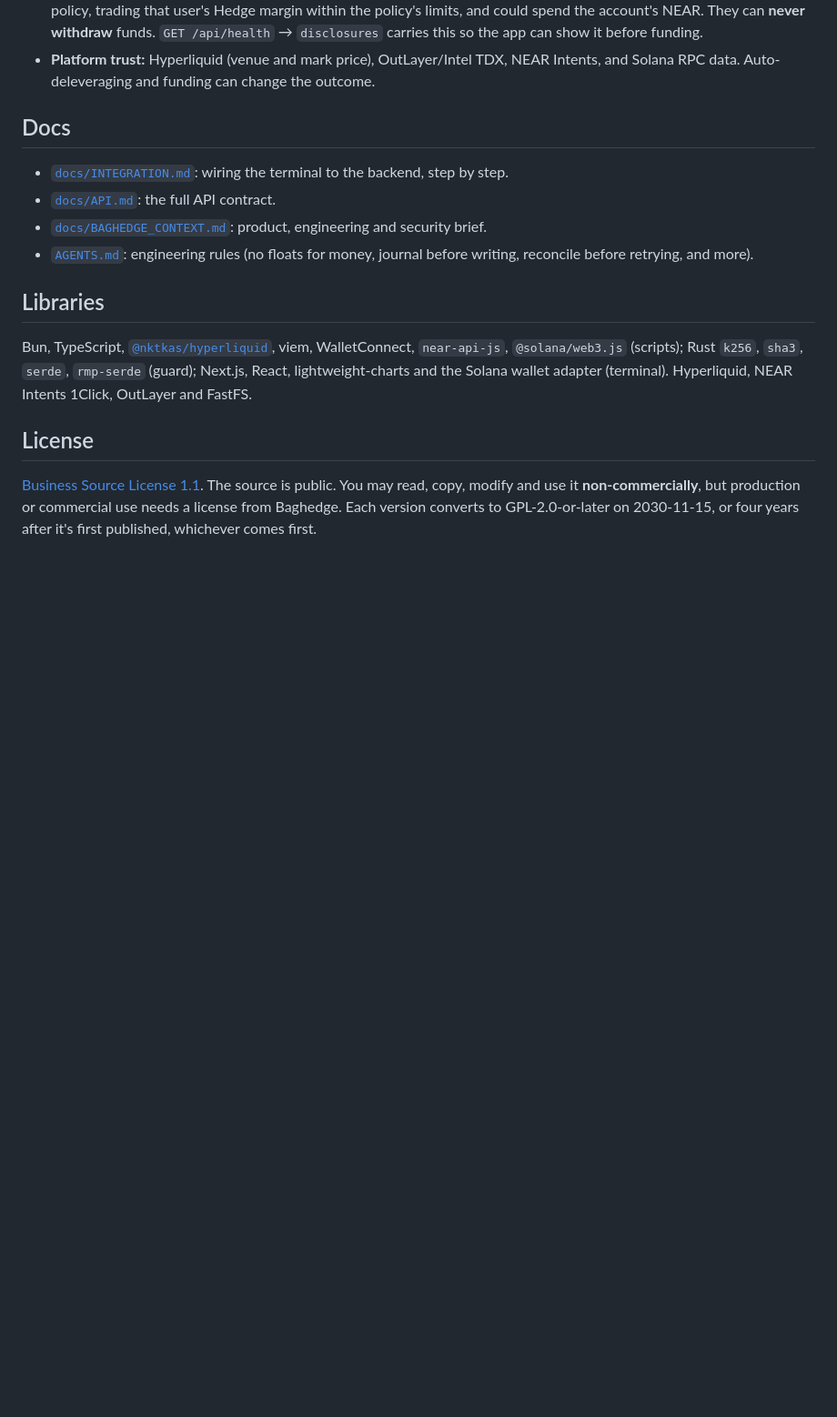
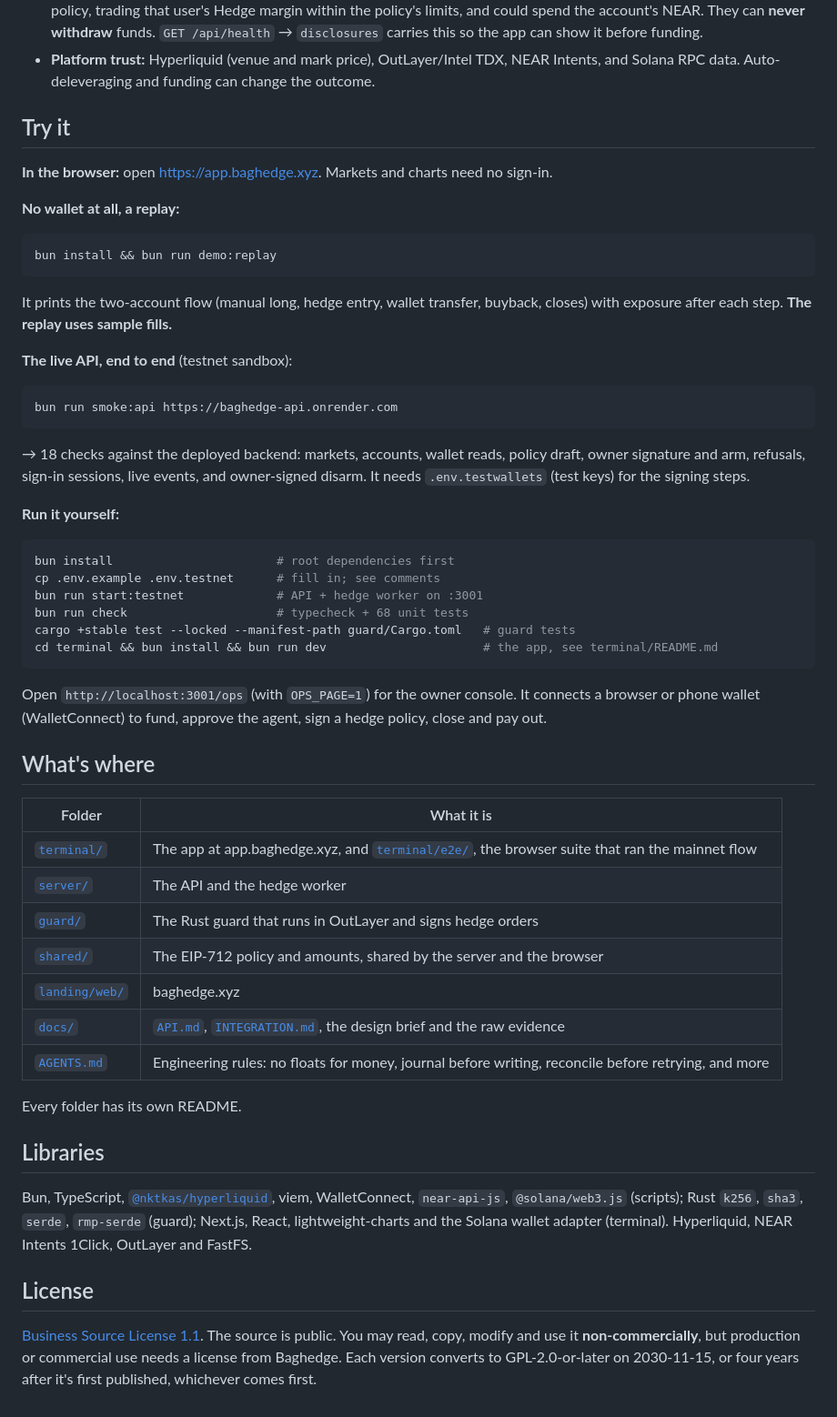
Before and after one commit to 0xmihirsahu/baghedge, a Markdown page: README.md, the part around one of its changes. Shown at 91% size. Rendered like a GitHub page; blank space fills up the shorter version.

````diff
--- a/README.md
+++ b/README.md
@@ -90,11 +181,46 @@ Every row links to on-chain or venue evidence. Raw records: [`docs/evidence/main
 - **Disclosed:** the guard's NEAR execution account (`anotherbaghedge.near`) had its key shared during development, and the team chose not to rotate it. Someone holding it could request extra guard signatures under **any user's** public signed policy, trading that user's Hedge margin within the policy's limits, and could spend the account's NEAR. They can **never withdraw** funds. `GET /api/health` → `disclosures` carries this so the app can show it before funding.
 - **Platform trust:** Hyperliquid (venue and mark price), OutLayer/Intel TDX, NEAR Intents, and Solana RPC data. Auto-deleveraging and funding can change the outcome.
 
-## Docs
-- [`docs/INTEGRATION.md`](docs/INTEGRATION.md): wiring the terminal to the backend, step by step.
-- [`docs/API.md`](docs/API.md): the full API contract.
-- [`docs/BAGHEDGE_CONTEXT.md`](docs/BAGHEDGE_CONTEXT.md): product, engineering and security brief.
-- [`AGENTS.md`](AGENTS.md): engineering rules (no floats for money, journal before writing, reconcile before retrying, and more).
+## Try it
+
+**In the browser:** open https://app.baghedge.xyz. Markets and charts need no sign-in.
+
+**No wallet at all, a replay:**
+```sh
+bun install && bun run demo:replay
+```
+It prints the two-account flow (manual long, hedge entry, wallet transfer, buyback, closes) with exposure after each step. **The replay uses sample fills.**
+
+**The live API, end to end** (testnet sandbox):
+```sh
+bun run smoke:api https://baghedge-api.onrender.com
+```
+→ 18 checks against the deployed backend: markets, accounts, wallet reads, policy draft, owner signature and arm, refusals, sign-in sessions, live events, and owner-signed disarm. It needs `.env.testwallets` (test keys) for the signing steps.
+
+**Run it yourself:**
+```sh
+bun install                       # root dependencies first
+cp .env.example .env.testnet      # fill in; see comments
+bun run start:testnet             # API + hedge worker on :3001
+bun run check                     # typecheck + 68 unit tests
+cargo +stable test --locked --manifest-path guard/Cargo.toml   # guard tests
+cd terminal && bun install && bun run dev                      # the app, see terminal/README.md
+```
+Open `http://localhost:3001/ops` (with `OPS_PAGE=1`) for the owner console. It connects a browser or phone wallet (WalletConnect) to fund, approve the agent, sign a hedge policy, close and pay out.
+
+## What's where
+
+| Folder | What it is |
+|---|---|
+| [`terminal/`](terminal/) | The app at app.baghedge.xyz, and [`terminal/e2e/`](terminal/e2e/), the browser suite that ran the mainnet flow |
+| [`server/`](server/) | The API and the hedge worker |
+| [`guard/`](guard/) | The Rust guard that runs in OutLayer and signs hedge orders |
+| [`shared/`](shared/) | The EIP-712 policy and amounts, shared by the server and the browser |
+| [`landing/web/`](landing/web/) | baghedge.xyz |
+| [`docs/`](docs/) | [`API.md`](docs/API.md), [`INTEGRATION.md`](docs/INTEGRATION.md), the design brief and the raw evidence |
+| [`AGENTS.md`](AGENTS.md) | Engineering rules: no floats for money, journal before writing, reconcile before retrying, and more |
+
+Every folder has its own README.
 
 ## Libraries
 Bun, TypeScript, [`@nktkas/hyperliquid`](https://github.com/nktkas/hyperliquid), viem, WalletConnect, `near-api-js`, `@solana/web3.js` (scripts); Rust `k256`, `sha3`, `serde`, `rmp-serde` (guard); Next.js, React, lightweight-charts and the Solana wallet adapter (terminal). Hyperliquid, NEAR Intents 1Click, OutLayer and FastFS.
````
Also changed, not shown: other parts of README.md (+140 -49 lines), docs/media/01-hedge-ticket.jpg (added), docs/media/02-hedge-review.jpg (added), docs/media/06-portfolio.jpg (added), docs/media/07-add-funds-quote.jpg (added), docs/media/10-funding-credited.jpg (added), docs/media/12-trade-filled.jpg (added).
